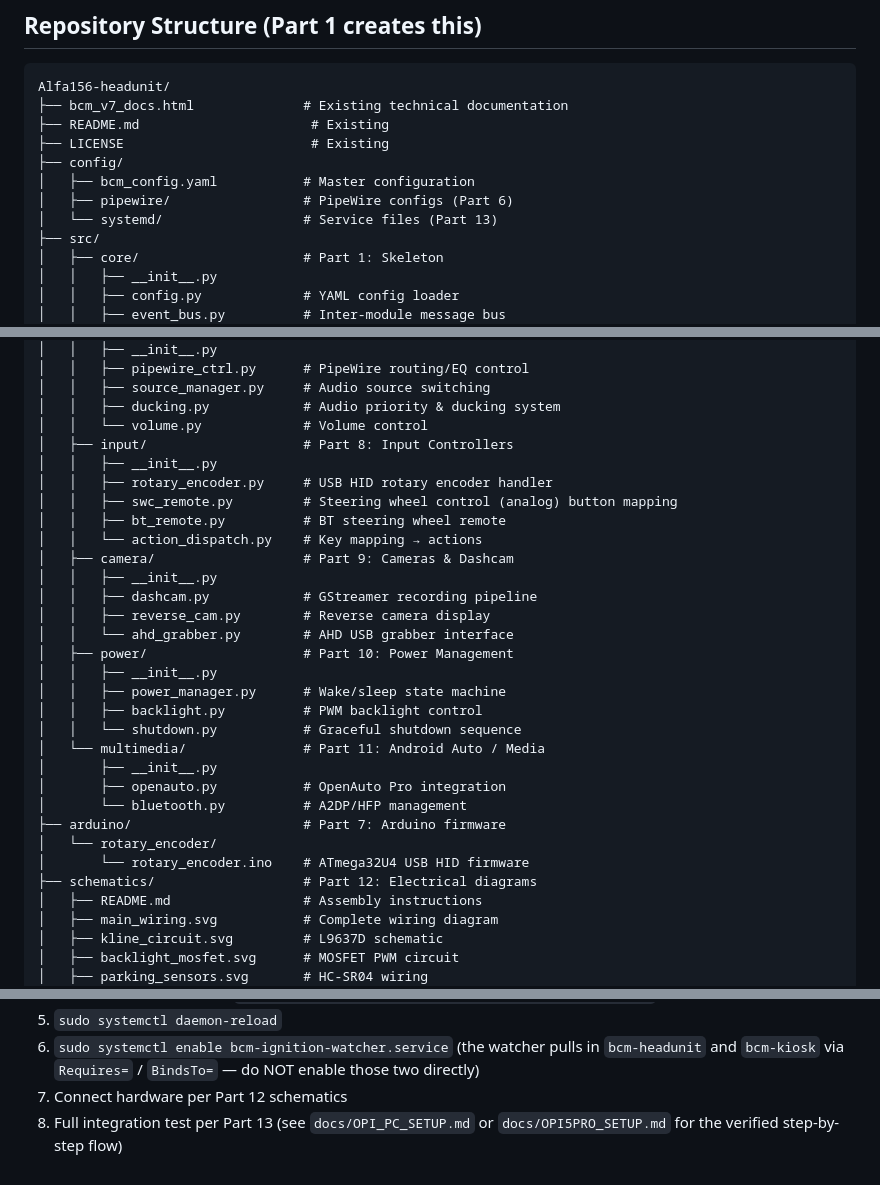
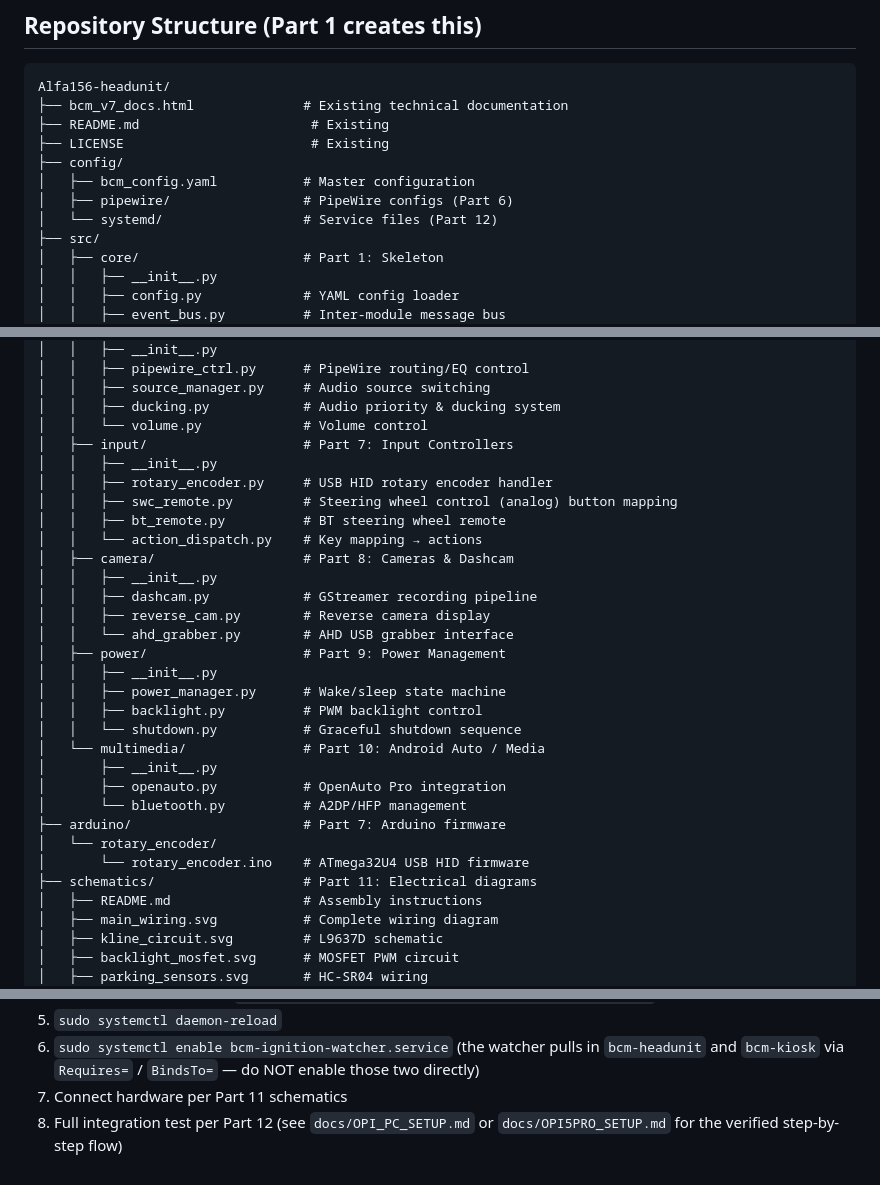
Before and after one commit to geek95dg/Alfa156-headunit, a Markdown page: DEVELOPMENT_PLAN.md, 3 parts joined by grey strips. GitHub-like rendering.

Commit message:
Update DEVELOPMENT_PLAN.md cross-references after voice removal
https://claude.ai/code/session_01YWGHpcvFSF9MVA5zQNsKZf

```diff
--- a/DEVELOPMENT_PLAN.md
+++ b/DEVELOPMENT_PLAN.md
@@ -22,7 +22,7 @@ Alfa156-headunit/
 ├── config/
 │   ├── bcm_config.yaml           # Master configuration
 │   ├── pipewire/                 # PipeWire configs (Part 6)
-│   └── systemd/                  # Service files (Part 13)
+│   └── systemd/                  # Service files (Part 12)
 ├── src/
 │   ├── core/                     # Part 1: Skeleton
 │   │   ├── __init__.py
@@ -68,30 +68,30 @@ Alfa156-headunit/
 │   │   ├── source_manager.py     # Audio source switching
 │   │   ├── ducking.py            # Audio priority & ducking system
 │   │   └── volume.py             # Volume control
-│   ├── input/                    # Part 8: Input Controllers
+│   ├── input/                    # Part 7: Input Controllers
 │   │   ├── __init__.py
 │   │   ├── rotary_encoder.py     # USB HID rotary encoder handler
 │   │   ├── swc_remote.py         # Steering wheel control (analog) button mapping
 │   │   ├── bt_remote.py          # BT steering wheel remote
 │   │   └── action_dispatch.py    # Key mapping → actions
-│   ├── camera/                   # Part 9: Cameras & Dashcam
+│   ├── camera/                   # Part 8: Cameras & Dashcam
 │   │   ├── __init__.py
 │   │   ├── dashcam.py            # GStreamer recording pipeline
 │   │   ├── reverse_cam.py        # Reverse camera display
 │   │   └── ahd_grabber.py        # AHD USB grabber interface
-│   ├── power/                    # Part 10: Power Management
+│   ├── power/                    # Part 9: Power Management
 │   │   ├── __init__.py
 │   │   ├── power_manager.py      # Wake/sleep state machine
 │   │   ├── backlight.py          # PWM backlight control
 │   │   └── shutdown.py           # Graceful shutdown sequence
-│   └── multimedia/               # Part 11: Android Auto / Media
+│   └── multimedia/               # Part 10: Android Auto / Media
 │       ├── __init__.py
 │       ├── openauto.py           # OpenAuto Pro integration
 │       └── bluetooth.py          # A2DP/HFP management
 ├── arduino/                      # Part 7: Arduino firmware
 │   └── rotary_encoder/
 │       └── rotary_encoder.ino    # ATmega32U4 USB HID firmware
-├── schematics/                   # Part 12: Electrical diagrams
+├── schematics/                   # Part 11: Electrical diagrams
 │   ├── README.md                 # Assembly instructions
 │   ├── main_wiring.svg           # Complete wiring diagram
 │   ├── kline_circuit.svg         # L9637D schematic
@@ -650,6 +650,6 @@ For OPi deployment:
 6. `sudo systemctl enable bcm-ignition-watcher.service`
    (the watcher pulls in `bcm-headunit` and `bcm-kiosk` via
    `Requires=` / `BindsTo=` — do NOT enable those two directly)
-7. Connect hardware per Part 12 schematics
-8. Full integration test per Part 13 (see `docs/OPI_PC_SETUP.md`
+7. Connect hardware per Part 11 schematics
+8. Full integration test per Part 12 (see `docs/OPI_PC_SETUP.md`
    or `docs/OPI5PRO_SETUP.md` for the verified step-by-step flow)
```
